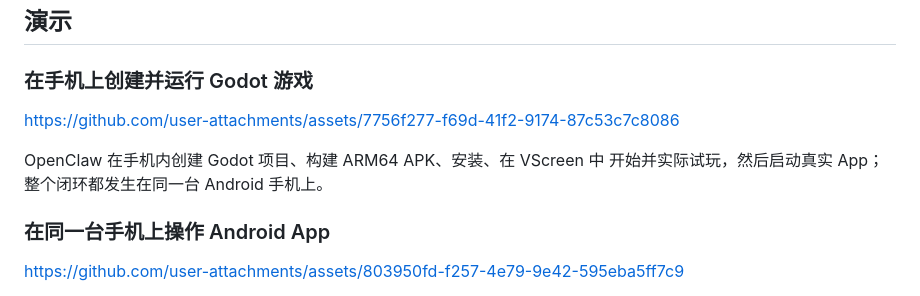
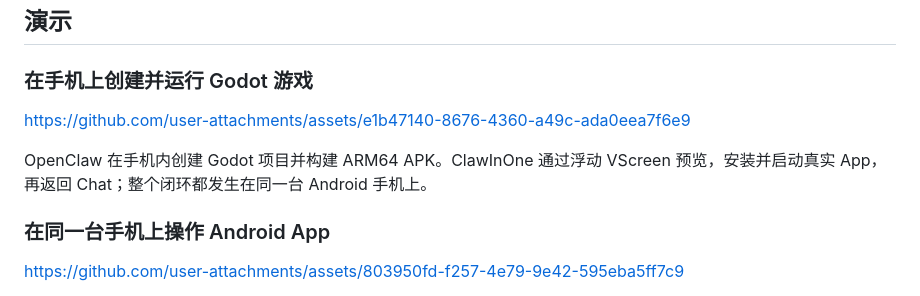
Before and after one commit to boxuechen/claw-in-one, a Markdown page: README.zh-CN.md, the part around the change. Drawn GitHub-style.

```diff
--- a/README.zh-CN.md
+++ b/README.zh-CN.md
@@ -23,10 +23,11 @@ Gateway，再将它连接回同一台手机，用于开发、App 交付、交互
 
 ### 在手机上创建并运行 Godot 游戏
 
-https://github.com/user-attachments/assets/7756f277-f69d-41f2-9174-87c53c7c8086
+https://github.com/user-attachments/assets/e1b47140-8676-4360-a49c-ada0eea7f6e9
 
-OpenClaw 在手机内创建 Godot 项目、构建 ARM64 APK、安装、在 VScreen 中
-开始并实际试玩，然后启动真实 App；整个闭环都发生在同一台 Android 手机上。
+OpenClaw 在手机内创建 Godot 项目并构建 ARM64 APK。ClawInOne 通过浮动
+VScreen 预览，安装并启动真实 App，再返回 Chat；整个闭环都发生在同一台
+Android 手机上。
 
 ### 在同一台手机上操作 Android App
 
```
Also changed, not shown: README.md (+4 -4 lines).
